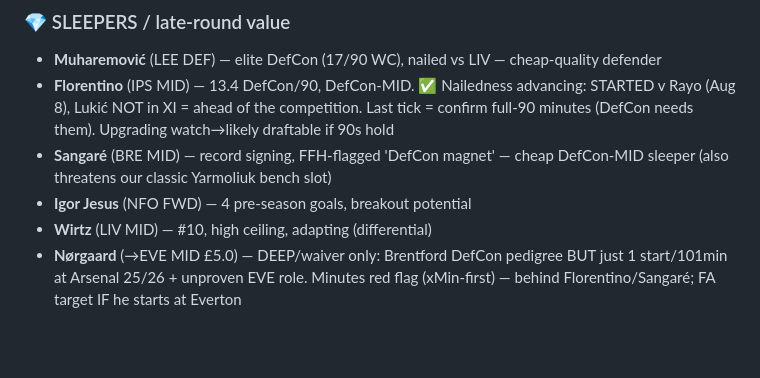
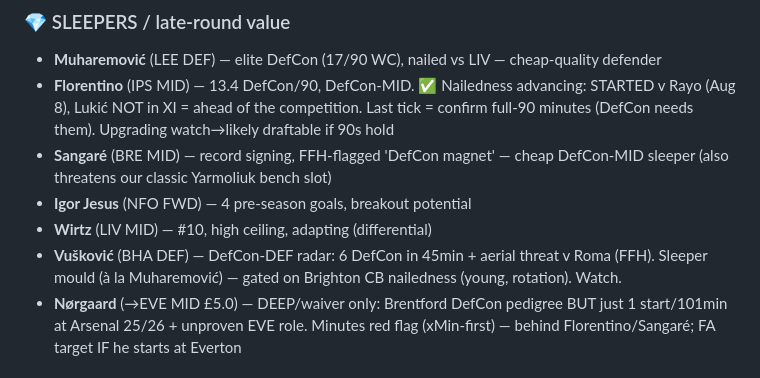
Before and after one commit to rneves2005-dotcom/fpl-dashboard, a Markdown page: draft_board.md, the part around the change. Drawn GitHub-style; blank space fills up the shorter version.

Commit message:
Draft board: Vuskovic (BHA CB) added as DefCon-DEF radar — 6 DefCon/45min + aerial v Roma, sleeper mould, gated on Brighton nailedness. FFH guide: Igor Thiago+DCL+JoaoPedro all scored, Mbeumo up front (Sesko injured)

```diff
--- a/draft_board.md
+++ b/draft_board.md
@@ -60,6 +60,7 @@ Mukiele (SUN DEF 151, DEF-that-scores) · Van Hecke (TOT DEF 148, starts if Rome
 - **Sangaré** (BRE MID) — record signing, FFH-flagged 'DefCon magnet' — cheap DefCon-MID sleeper (also threatens our classic Yarmoliuk bench slot)
 - **Igor Jesus** (NFO FWD) — 4 pre-season goals, breakout potential
 - **Wirtz** (LIV MID) — #10, high ceiling, adapting (differential)
+- **Vušković** (BHA DEF) — DefCon-DEF radar: 6 DefCon in 45min + aerial threat v Roma (FFH). Sleeper mould (à la Muharemović) — gated on Brighton CB nailedness (young, rotation). Watch.
 - **Nørgaard** (→EVE MID £5.0) — DEEP/waiver only: Brentford DefCon pedigree BUT just 1 start/101min at Arsenal 25/26 + unproven EVE role. Minutes red flag (xMin-first) — behind Florentino/Sangaré; FA target IF he starts at Everton
 
 ## 🚨 TRAPS — high 25/26 points, real 26/27 risk (let others overpay)
```
